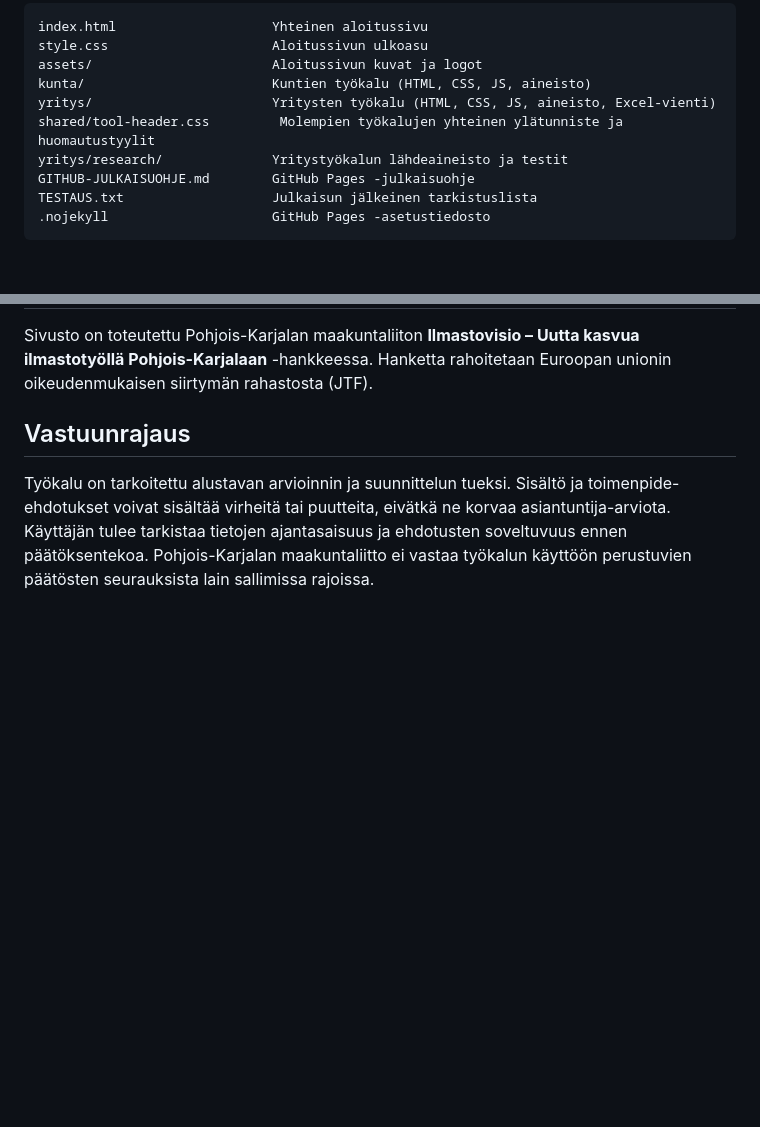
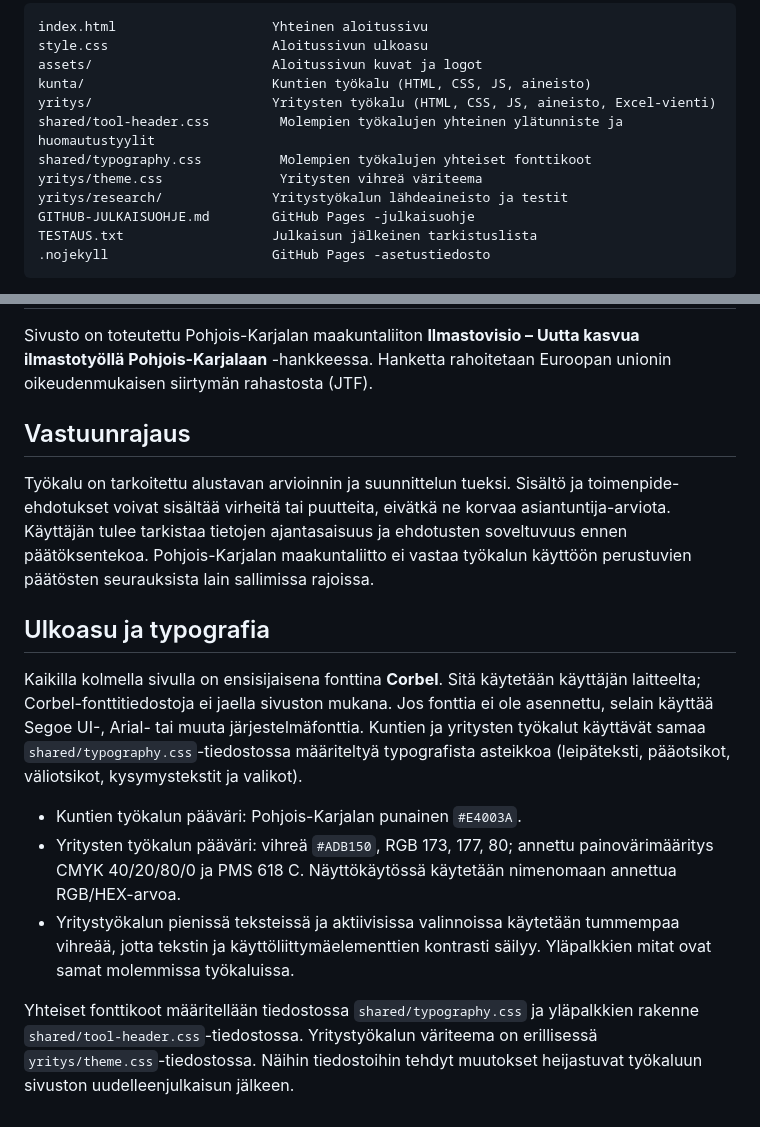
Before and after one commit to eetuahlberg-prog/Sopeutumisen-ty-kalut, a Markdown page: README.md, 2 parts joined by grey strips. GitHub-like rendering; blank space fills up the shorter version.

```diff
--- a/README.md
+++ b/README.md
@@ -30,6 +30,8 @@ assets/                       Aloitussivun kuvat ja logot
 kunta/                        Kuntien työkalu (HTML, CSS, JS, aineisto)
 yritys/                       Yritysten työkalu (HTML, CSS, JS, aineisto, Excel-vienti)
 shared/tool-header.css         Molempien työkalujen yhteinen ylätunniste ja huomautustyylit
+shared/typography.css          Molempien työkalujen yhteiset fonttikoot
+yritys/theme.css               Yritysten vihreä väriteema
 yritys/research/              Yritystyökalun lähdeaineisto ja testit
 GITHUB-JULKAISUOHJE.md        GitHub Pages -julkaisuohje
 TESTAUS.txt                   Julkaisun jälkeinen tarkistuslista
@@ -53,3 +55,25 @@ Sivusto on toteutettu Pohjois-Karjalan maakuntaliiton **Ilmastovisio – Uutta k
 ## Vastuunrajaus
 
 Työkalu on tarkoitettu alustavan arvioinnin ja suunnittelun tueksi. Sisältö ja toimenpide-ehdotukset voivat sisältää virheitä tai puutteita, eivätkä ne korvaa asiantuntija-arviota. Käyttäjän tulee tarkistaa tietojen ajantasaisuus ja ehdotusten soveltuvuus ennen päätöksentekoa. Pohjois-Karjalan maakuntaliitto ei vastaa työkalun käyttöön perustuvien päätösten seurauksista lain sallimissa rajoissa.
+
+## Ulkoasu ja typografia
+
+Kaikilla kolmella sivulla on ensisijaisena fonttina **Corbel**. Sitä käytetään
+käyttäjän laitteelta; Corbel-fonttitiedostoja ei jaella sivuston mukana. Jos
+fonttia ei ole asennettu, selain käyttää Segoe UI-, Arial- tai muuta
+järjestelmäfonttia. Kuntien ja yritysten työkalut käyttävät samaa
+`shared/typography.css`-tiedostossa määriteltyä typografista asteikkoa
+(leipäteksti, pääotsikot, väliotsikot, kysymystekstit ja valikot).
+
+- Kuntien työkalun pääväri: Pohjois-Karjalan punainen `#E4003A`.
+- Yritysten työkalun pääväri: vihreä `#ADB150`, RGB 173, 177, 80;
+  annettu painovärimääritys CMYK 40/20/80/0 ja PMS 618 C. Näyttökäytössä
+  käytetään nimenomaan annettua RGB/HEX-arvoa.
+- Yritystyökalun pienissä teksteissä ja aktiivisissa valinnoissa käytetään
+  tummempaa vihreää, jotta tekstin ja käyttöliittymäelementtien kontrasti
+  säilyy. Yläpalkkien mitat ovat samat molemmissa työkaluissa.
+
+Yhteiset fonttikoot määritellään tiedostossa `shared/typography.css` ja
+yläpalkkien rakenne `shared/tool-header.css`-tiedostossa. Yritystyökalun
+väriteema on erillisessä `yritys/theme.css`-tiedostossa. Näihin tiedostoihin
+tehdyt muutokset heijastuvat työkaluun sivuston uudelleenjulkaisun jälkeen.
```
